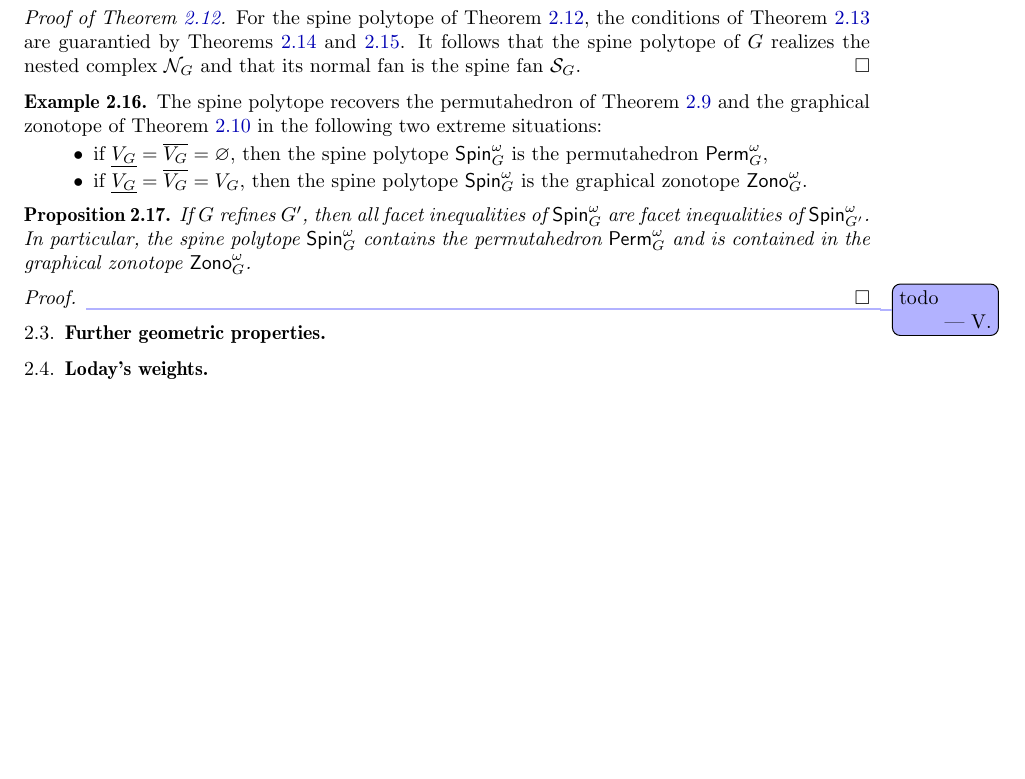
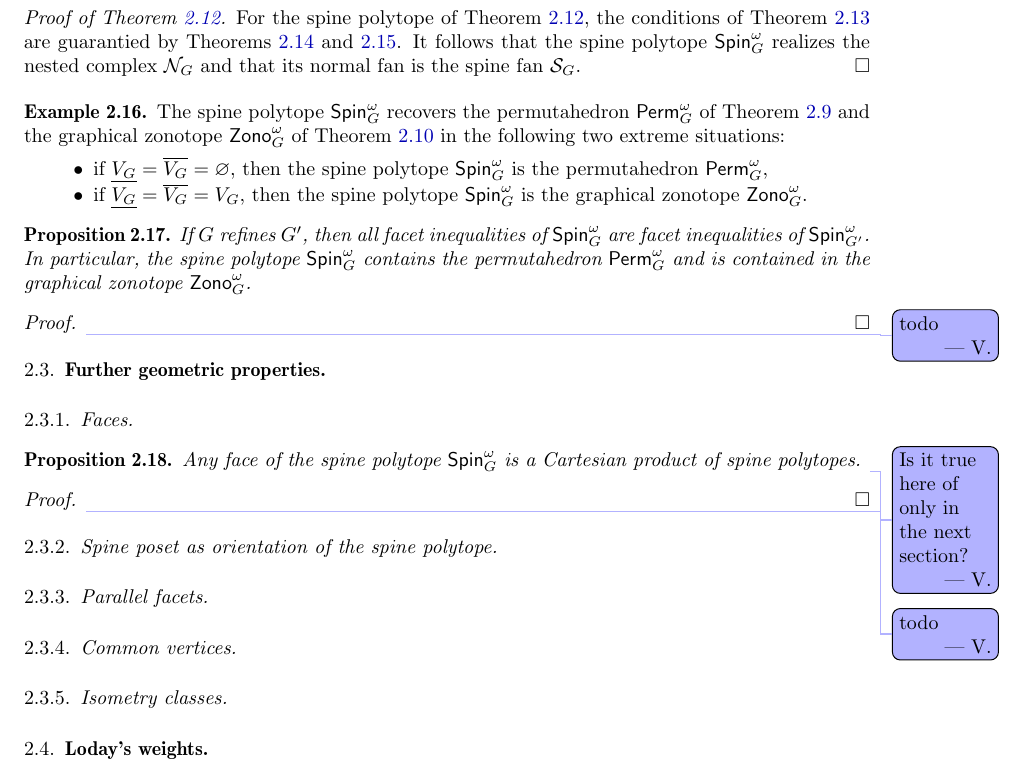
Before and after one commit to GuillaumeLaplante-Anfossi/blockgraph, a LaTeX paper (draft/blockgraph.tex): part of page 11 of 11 before the commit and part of page 11 of 12 after it, cut so that both start at the same text, the shorter picture padded with empty space. Compiled offline with pdfLaTeX.

Commit message:
improve geometry

```diff
--- a/draft/blockgraph.tex
+++ b/draft/blockgraph.tex
@@ -1343,12 +1343,12 @@ Our next two lemmas prove that the two conditions of \cref{thm:HohlwegLangeThoma
 
 \begin{proof}[Proof of \cref{thm:permutreehedra}]
   For the spine polytope of \cref{thm:permutreehedra}, the conditions of \cref{thm:HohlwegLangeThomas} are guarantied by~\cref{lem:vertexFacetIncidences,lem:flipDifference}.
-  It follows that the spine polytope of~$G$ realizes the nested complex~$\nestedComplex$ and that its normal fan is the spine fan~$\spineFan$.
+  It follows that the spine polytope~$\Spin$ realizes the nested complex~$\nestedComplex$ and that its normal fan is the spine fan~$\spineFan$.
 \end{proof}
 
 \begin{example}
   \label{exm:permutahedronGraphicalZonotope}
-  The spine polytope recovers the permutahedron of \cref{exm:permutahedron} and the graphical zonotope of \cref{exm:graphicalZonotope} in the following two extreme situations:
+  The spine polytope~$\Spin$ recovers the permutahedron~$\Perm$ of \cref{exm:permutahedron} and the graphical zonotope~$\Zono$ of \cref{exm:graphicalZonotope} in the following two extreme situations:
   \begin{itemize}
     \item if~$\down[V_G] = \up[V_G] = \varnothing$, then the spine polytope~$\Spin$ is the permutahedron~$\Perm$,
     \item if~$\down[V_G] = \up[V_G] = V_G$, then the spine polytope~$\Spin$ is the graphical zonotope~$\Zono$.
@@ -1368,6 +1368,26 @@ Our next two lemmas prove that the two conditions of \cref{thm:HohlwegLangeThoma
 %%%%%%%%%%%%%%%%%%%%%%%%%%%%%%%%%%%%%%%
 
 \subsection{Further geometric properties}
+
+\subsubsection{Faces}
+
+\begin{proposition}
+  \label{prop:faces}
+  Any face of the spine polytope~$\Spin$ is a Cartesian product of spine polytopes.
+  \vincent{Is it true here of only in the next section?}
+\end{proposition}
+
+\begin{proof}
+  \vincent{todo}
+\end{proof}
+
+\subsubsection{Spine poset as orientation of the spine polytope}
+
+\subsubsection{Parallel facets}
+
+\subsubsection{Common vertices}
+
+\subsubsection{Isometry classes}
 
 %%%%%%%%%%%%%%%%%%%%%%%%%%%%%%%%%%%%%%%
 
```
